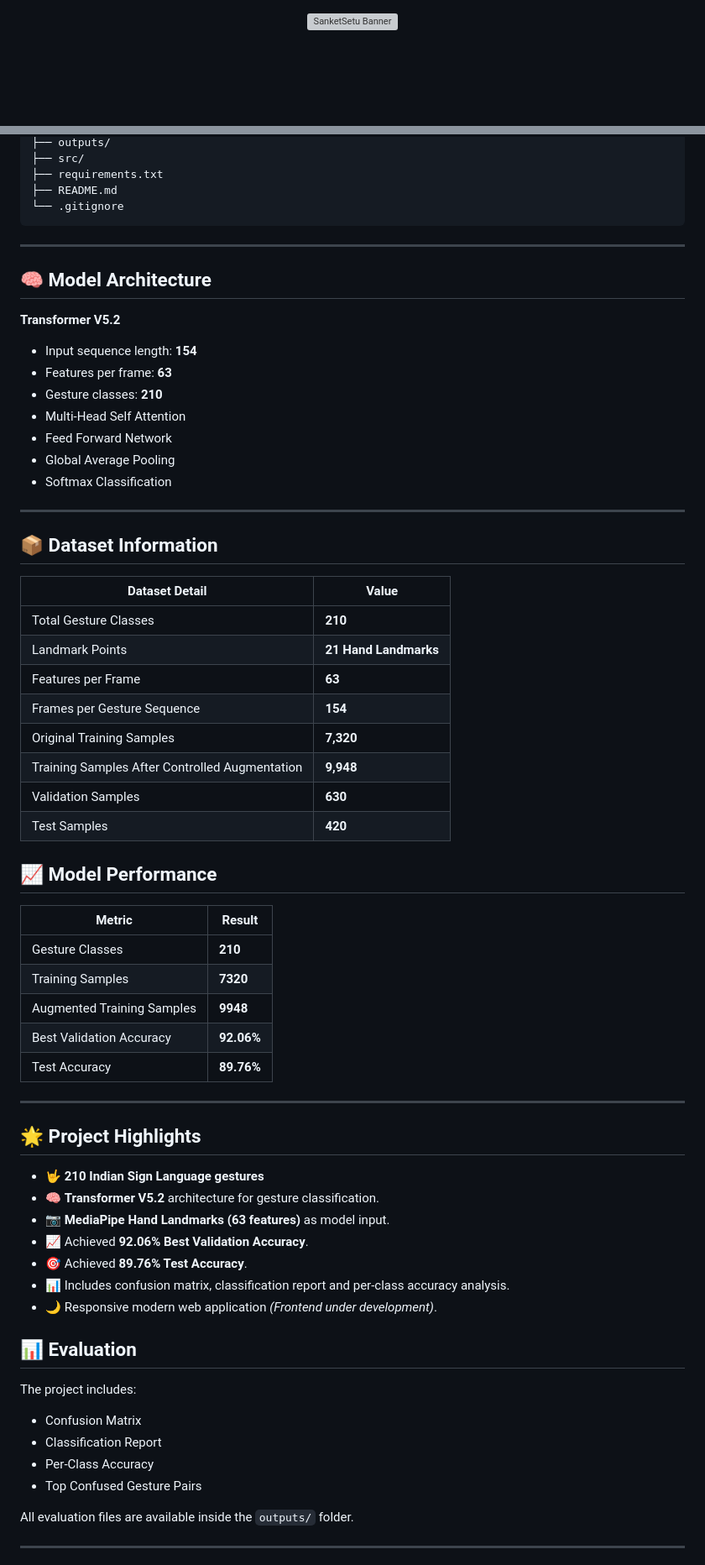
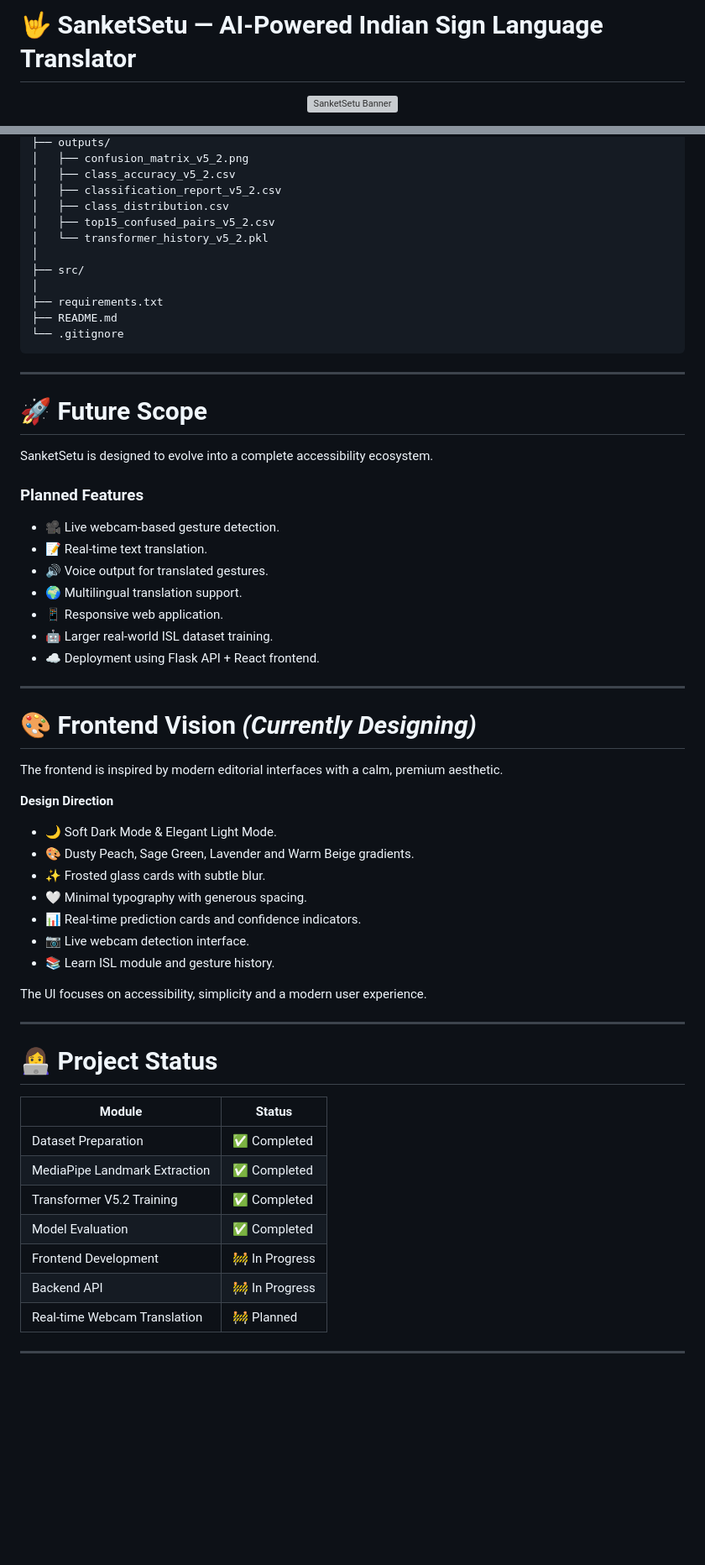
Before and after one commit to PalakGaur-hub/SanketSetu, a Markdown page: README.md, 2 parts joined by grey strips. Shown at 84% size. Drawn GitHub-style; blank space fills up the shorter version; grey boxes are pictures that could not be loaded.

Commit message:
docs: polish README layout and project documentation

```diff
--- a/README.md
+++ b/README.md
@@ -1,3 +1,5 @@
+# 🤟 SanketSetu — AI-Powered Indian Sign Language Translator
+
 <p align="center">
   <img src="assets/banner.png" alt="SanketSetu Banner" width="100%">
 </p>
@@ -135,5 +226,13 @@ SANKETSETU/
 ├── outputs/
+│   ├── confusion_matrix_v5_2.png
+│   ├── class_accuracy_v5_2.csv
+│   ├── classification_report_v5_2.csv
+│   ├── class_distribution.csv
+│   ├── top15_confused_pairs_v5_2.csv
+│   └── transformer_history_v5_2.pkl
+│
 ├── src/
+│
 ├── requirements.txt
 ├── README.md
 └── .gitignore
@@ -141,66 +240,51 @@ SANKETSETU/
 
 ---
 
-## 🧠 Model Architecture
+# 🚀 Future Scope
 
-**Transformer V5.2**
+SanketSetu is designed to evolve into a complete accessibility ecosystem.
 
-- Input sequence length: **154**
-- Features per frame: **63**
-- Gesture classes: **210**
-- Multi-Head Self Attention
-- Feed Forward Network
-- Global Average Pooling
-- Softmax Classification
+### Planned Features
+
+- 🎥 Live webcam-based gesture detection.
+- 📝 Real-time text translation.
+- 🔊 Voice output for translated gestures.
+- 🌍 Multilingual translation support.
+- 📱 Responsive web application.
+- 🤖 Larger real-world ISL dataset training.
+- ☁️ Deployment using Flask API + React frontend.
 
 ---
 
-## 📦 Dataset Information
+# 🎨 Frontend Vision *(Currently Designing)*
 
-| Dataset Detail | Value |
-|---------------|-------|
-| Total Gesture Classes | **210** |
-| Landmark Points | **21 Hand Landmarks** |
-| Features per Frame | **63** |
-| Frames per Gesture Sequence | **154** |
-| Original Training Samples | **7,320** |
-| Training Samples After Controlled Augmentation | **9,948** |
-| Validation Samples | **630** |
-| Test Samples | **420** |
+The frontend is inspired by modern editorial interfaces with a calm, premium aesthetic.
 
-## 📈 Model Performance
+**Design Direction**
 
-| Metric | Result |
-|--------|--------|
-| Gesture Classes | **210** |
-| Training Samples | **7320** |
-| Augmented Training Samples | **9948** |
-| Best Validation Accuracy | **92.06%** |
-| Test Accuracy | **89.76%** |
+- 🌙 Soft Dark Mode & Elegant Light Mode.
+- 🎨 Dusty Peach, Sage Green, Lavender and Warm Beige gradients.
+- ✨ Frosted glass cards with subtle blur.
+- 🤍 Minimal typography with generous spacing.
+- 📊 Real-time prediction cards and confidence indicators.
+- 📷 Live webcam detection interface.
+- 📚 Learn ISL module and gesture history.
+
+The UI focuses on accessibility, simplicity and a modern user experience.
 
 ---
 
-## 🌟 Project Highlights
+# 👩‍💻 Project Status
 
-- 🤟 **210 Indian Sign Language gestures**
-- 🧠 **Transformer V5.2** architecture for gesture classification.
-- 📷 **MediaPipe Hand Landmarks (63 features)** as model input.
-- 📈 Achieved **92.06% Best Validation Accuracy**.
-- 🎯 Achieved **89.76% Test Accuracy**.
-- 📊 Includes confusion matrix, classification report and per-class accuracy analysis.
-- 🌙 Responsive modern web application *(Frontend under development)*.
-
-
-## 📊 Evaluation
-
-The project includes:
-
-- Confusion Matrix
-- Classification Report
-- Per-Class Accuracy
-- Top Confused Gesture Pairs
-
-All evaluation files are available inside the `outputs/` folder.
+| Module | Status |
+|--------|--------|
+| Dataset Preparation | ✅ Completed |
+| MediaPipe Landmark Extraction | ✅ Completed |
+| Transformer V5.2 Training | ✅ Completed |
+| Model Evaluation | ✅ Completed |
+| Frontend Development | 🚧 In Progress |
+| Backend API | 🚧 In Progress |
+| Real-time Webcam Translation | 🚧 Planned |
 
 ---
 
```
Also changed, not shown: other parts of README.md (+178 -98 lines).
